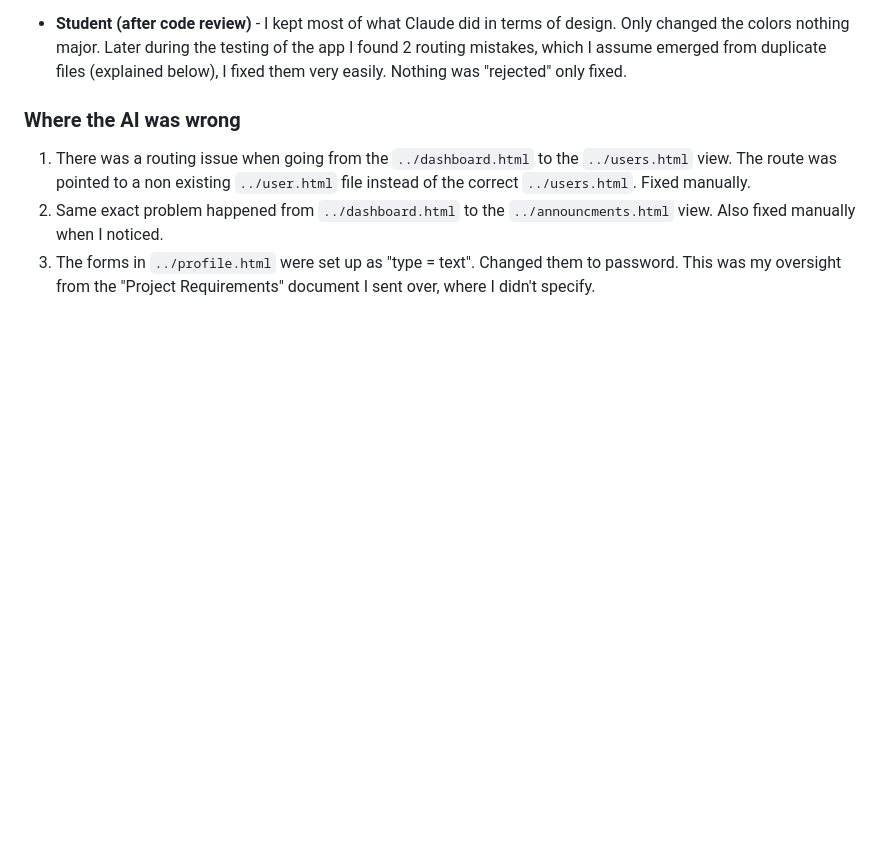
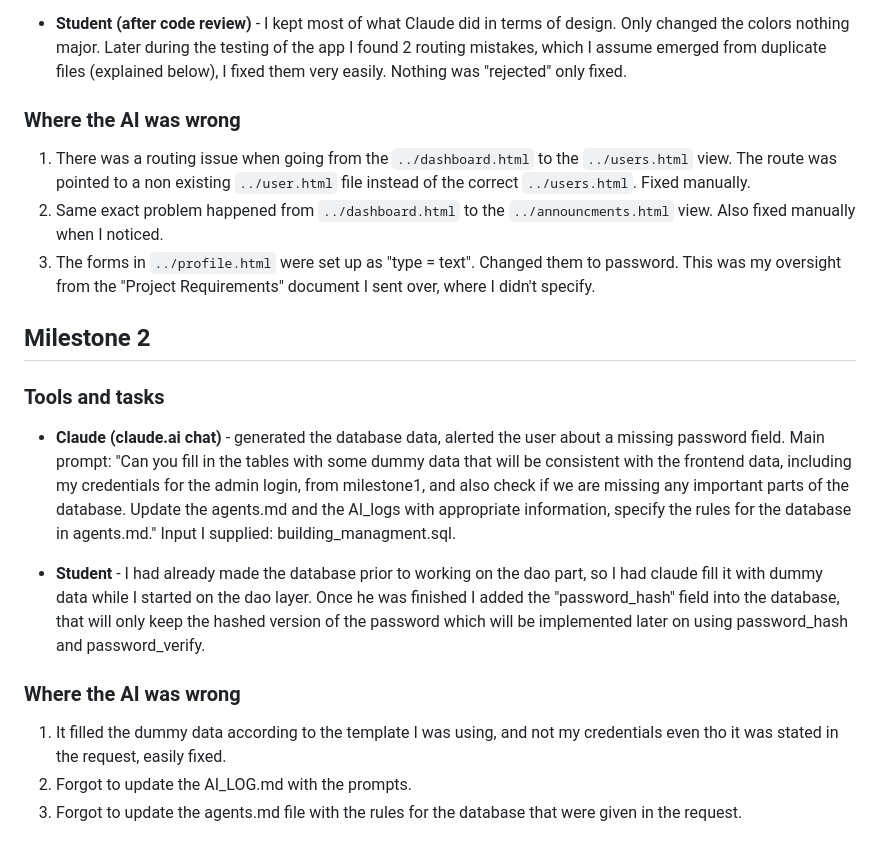
Before and after one commit to emanalajim-IBU/WebProgSEM3, a Markdown page: docs/AI_LOG.md, the part around the change. GitHub-like rendering; blank space fills up the shorter version.

```diff
--- a/docs/AI_LOG.md
+++ b/docs/AI_LOG.md
@@ -14,3 +14,19 @@
 1. There was a routing issue when going from the `../dashboard.html` to the `../users.html` view. The route was pointed to a non existing `../user.html` file instead of the correct `../users.html`. Fixed manually.
 2. Same exact problem happened from `../dashboard.html` to the `../announcments.html` view. Also fixed manually when I noticed.
 3. The forms in `../profile.html` were set up as "type = text". Changed them to password. This was my oversight from the "Project Requirements" document I sent over, where I didn't specify.
+
+
+
+## Milestone 2
+
+### Tools and tasks
+- **Claude (claude.ai chat)** - generated the database data, alerted the user about a missing password field.
+  Main prompt: "Can you fill in the tables with some dummy data that will be consistent with the frontend data, including my credentials for the admin login, from milestone1, and also check if we are missing any important parts of the database. Update the agents.md and the AI_logs with appropriate information, specify the rules for the database in agents.md."
+  Input I supplied: building_managment.sql.
+
+- **Student** - I had already made the database prior to working on the dao part, so I had claude fill it with dummy data while I started on the dao layer. Once he was finished I added the "password_hash" field into the database, that will only keep the hashed version of the password which will be implemented later on using password_hash and password_verify.
+
+### Where the AI was wrong
+1. It filled the dummy data according to the template I was using, and not my credentials even tho it was stated in the request, easily fixed.
+2. Forgot to update the AI_LOG.md with the prompts.
+3. Forgot to update the agents.md file with the rules for the database that were given in the request.
```
Also changed, not shown: AGENTS.md (+2 -3 lines), README.md (+8 -4 lines), docs/DATABASE.md (added, +34 -0 lines), docs/ERD.png, 10 other files.
